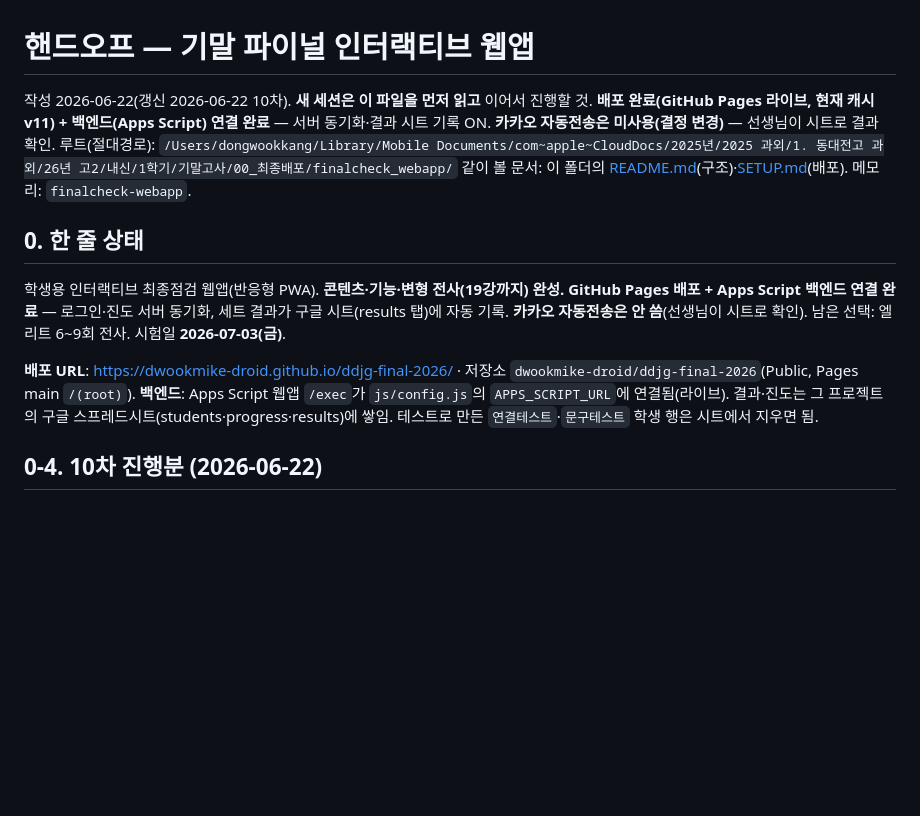
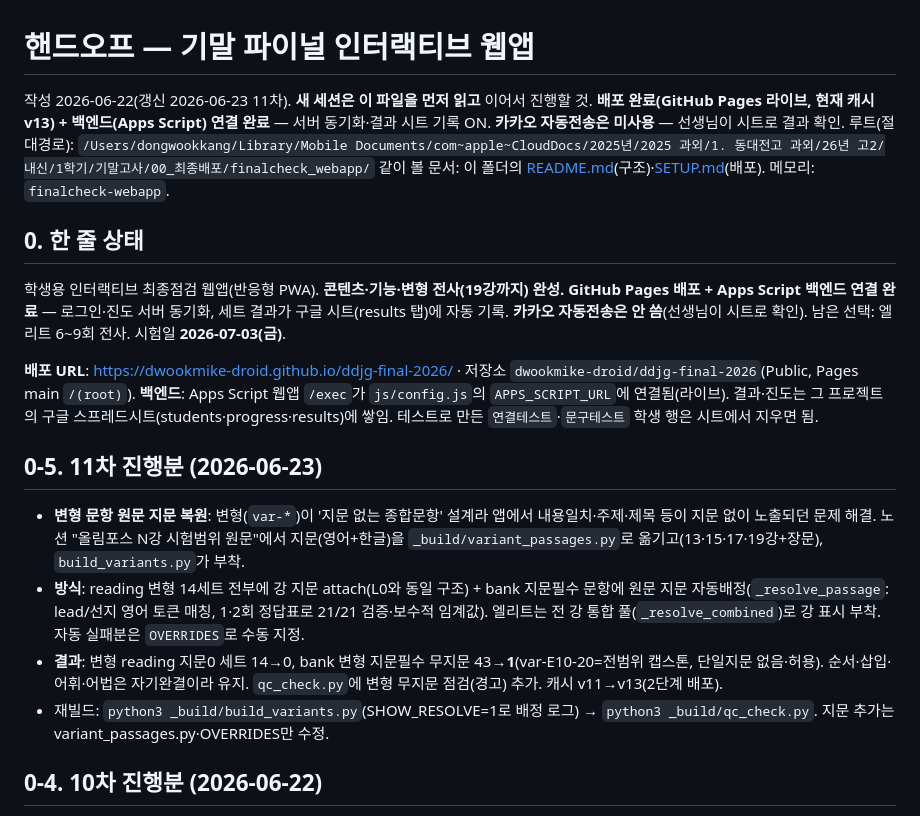
Before and after one commit to dwookmike-droid/ddjg-final-2026, a Markdown page: HANDOFF.md, the part around the change. Drawn GitHub-style; blank space fills up the shorter version.

Commit message:
핸드오프 11차: 변형 문항 원문 지문 복원 반영

```diff
--- a/HANDOFF.md
+++ b/HANDOFF.md
@@ -1,6 +1,6 @@
 # 핸드오프 — 기말 파이널 인터랙티브 웹앱
 
-작성 2026-06-22(갱신 2026-06-22 10차). **새 세션은 이 파일을 먼저 읽고** 이어서 진행할 것. **배포 완료(GitHub Pages 라이브, 현재 캐시 v11) + 백엔드(Apps Script) 연결 완료** — 서버 동기화·결과 시트 기록 ON. **카카오 자동전송은 미사용(결정 변경)** — 선생님이 시트로 결과 확인.
+작성 2026-06-22(갱신 2026-06-23 11차). **새 세션은 이 파일을 먼저 읽고** 이어서 진행할 것. **배포 완료(GitHub Pages 라이브, 현재 캐시 v13) + 백엔드(Apps Script) 연결 완료** — 서버 동기화·결과 시트 기록 ON. **카카오 자동전송은 미사용** — 선생님이 시트로 결과 확인.
 루트(절대경로): `/Users/dongwookkang/Library/Mobile Documents/com~apple~CloudDocs/2025년/2025 과외/1. 동대전고 과외/26년 고2/내신/1학기/기말고사/00_최종배포/finalcheck_webapp/`
 같이 볼 문서: 이 폴더의 [README.md](README.md)(구조)·[SETUP.md](SETUP.md)(배포). 메모리: `finalcheck-webapp`.
 
@@ -9,6 +9,12 @@
 
 **배포 URL**: https://dwookmike-droid.github.io/ddjg-final-2026/ · 저장소 `dwookmike-droid/ddjg-final-2026`(Public, Pages main `/(root)`).
 **백엔드**: Apps Script 웹앱 `/exec`가 `js/config.js`의 `APPS_SCRIPT_URL`에 연결됨(라이브). 결과·진도는 그 프로젝트의 구글 스프레드시트(students·progress·results)에 쌓임. 테스트로 만든 `연결테스트`·`문구테스트` 학생 행은 시트에서 지우면 됨.
+
+## 0-5. 11차 진행분 (2026-06-23)
+- **변형 문항 원문 지문 복원**: 변형(`var-*`)이 '지문 없는 종합문항' 설계라 앱에서 내용일치·주제·제목 등이 지문 없이 노출되던 문제 해결. 노션 "올림포스 N강 시험범위 원문"에서 지문(영어+한글)을 `_build/variant_passages.py`로 옮기고(13·15·17·19강+장문), `build_variants.py`가 부착.
+- **방식**: reading 변형 14세트 전부에 강 지문 attach(L0와 동일 구조) + bank 지문필수 문항에 원문 지문 자동배정(`_resolve_passage`: lead/선지 영어 토큰 매칭, 1·2회 정답표로 21/21 검증·보수적 임계값). 엘리트는 전 강 통합 풀(`_resolve_combined`)로 강 표시 부착. 자동 실패분은 `OVERRIDES`로 수동 지정.
+- **결과**: 변형 reading 지문0 세트 14→0, bank 변형 지문필수 무지문 43→**1**(var-E10-20=전범위 캡스톤, 단일지문 없음·허용). 순서·삽입·어휘·어법은 자기완결이라 유지. `qc_check.py`에 변형 무지문 점검(경고) 추가. 캐시 v11→v13(2단계 배포).
+- 재빌드: `python3 _build/build_variants.py`(SHOW_RESOLVE=1로 배정 로그) → `python3 _build/qc_check.py`. 지문 추가는 variant_passages.py·OVERRIDES만 수정.
 
 ## 0-4. 10차 진행분 (2026-06-22)
 - **백엔드 연결(②)**: 사용자가 Apps Script 배포한 `/exec` URL을 `config.js APPS_SCRIPT_URL`에 연결. 브라우저 fetch로 로그인·결과제출 라운드트립 검증(ok). **서버 동기화·결과 시트 기록 ON**. 캐시 v9→v10.
```
